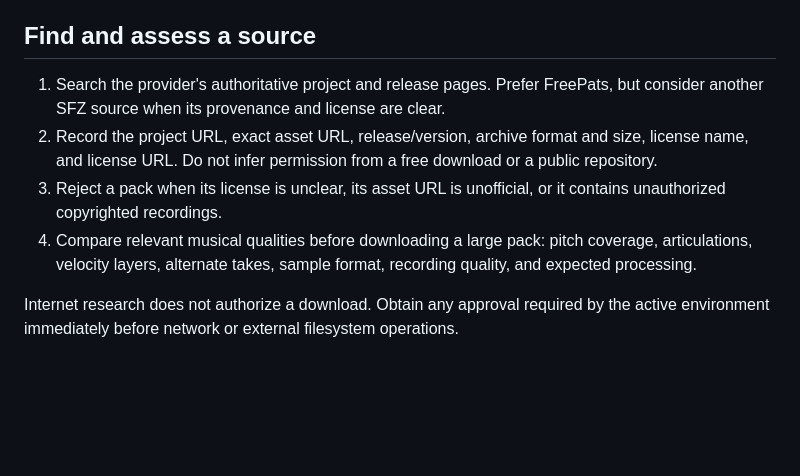
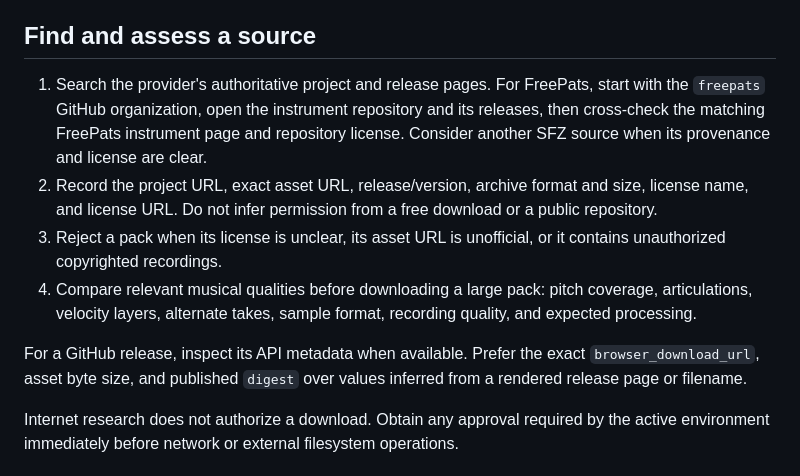
Before and after one commit to pkfamily/sonic-pi-project, a Markdown page: skills/sonic-pi-sample-integration/SKILL.md, the part around the change. Drawn GitHub-style; blank space fills up the shorter version.

Commit message:
Improve FreePats sample discovery guidance

```diff
--- a/skills/sonic-pi-sample-integration/SKILL.md
+++ b/skills/sonic-pi-sample-integration/SKILL.md
@@ -10,9 +10,11 @@ arrangement, and mixing as separate decisions.
 
 ## Find and assess a source
 
-1. Search the provider's authoritative project and release pages. Prefer
-   FreePats, but consider another SFZ source when its provenance and license are
-   clear.
+1. Search the provider's authoritative project and release pages. For FreePats,
+   start with the `freepats` GitHub organization, open the instrument repository
+   and its releases, then cross-check the matching FreePats instrument page and
+   repository license. Consider another SFZ source when its provenance and
+   license are clear.
 2. Record the project URL, exact asset URL, release/version, archive format and
    size, license name, and license URL. Do not infer permission from a free
    download or a public repository.
@@ -21,6 +23,10 @@ arrangement, and mixing as separate decisions.
 4. Compare relevant musical qualities before downloading a large pack: pitch
    coverage, articulations, velocity layers, alternate takes, sample format,
    recording quality, and expected processing.
+
+For a GitHub release, inspect its API metadata when available. Prefer the exact
+`browser_download_url`, asset byte size, and published `digest` over values
+inferred from a rendered release page or filename.
 
 Internet research does not authorize a download. Obtain any approval required
 by the active environment immediately before network or external filesystem
```
